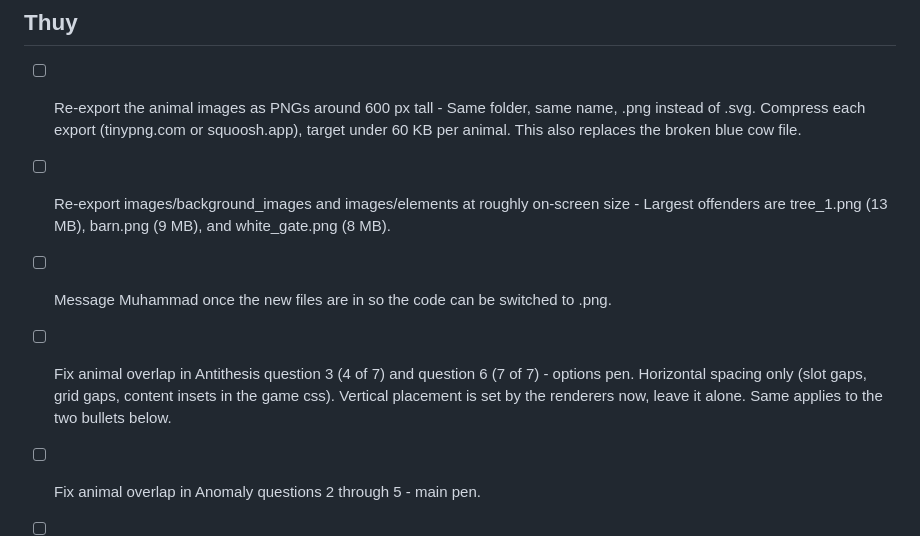
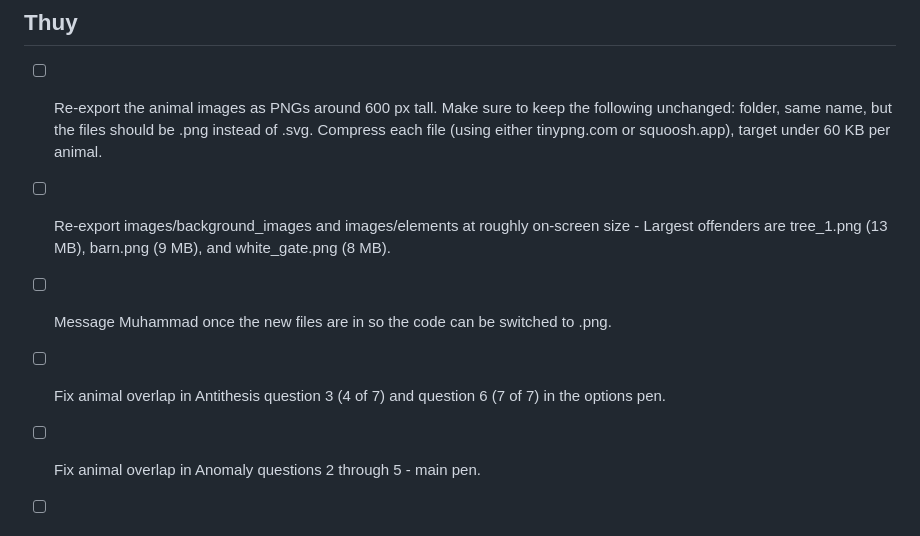
Before and after one commit to AmirF19/torr_ec_v0, a Markdown page: TORR_EC_Tasks.md, the part around one of its changes. Drawn GitHub-style.

Commit message:
Update task list.

```diff
--- a/TORR_EC_Tasks.md
+++ b/TORR_EC_Tasks.md
@@ -23,11 +23,11 @@ Previous open tasks can be found here: TORR_EC_Tasks_v0.md in previous commits.
 
 ## Thuy
 
-- [ ] Re-export the animal images as PNGs around 600 px tall - Same folder, same name, .png instead of .svg. Compress each export (tinypng.com or squoosh.app), target under 60 KB per animal. This also replaces the broken blue cow file.
+- [ ] Re-export the animal images as PNGs around 600 px tall. Make sure to keep the following unchanged: folder, same name, but the files should be .png instead of .svg. Compress each file (using either tinypng.com or squoosh.app), target under 60 KB per animal.
 - [ ] Re-export images/background_images and images/elements at roughly on-screen size - Largest offenders are tree_1.png (13 MB), barn.png (9 MB), and white_gate.png (8 MB).
 - [ ] Message Muhammad once the new files are in so the code can be switched to .png.
 
-- [ ] Fix animal overlap in Antithesis question 3 (4 of 7) and question 6 (7 of 7) - options pen. Horizontal spacing only (slot gaps, grid gaps, content insets in the game css). Vertical placement is set by the renderers now, leave it alone. Same applies to the two bullets below.
+- [ ] Fix animal overlap in Antithesis question 3 (4 of 7) and question 6 (7 of 7) in the options pen.
 - [ ] Fix animal overlap in Anomaly questions 2 through 5 - main pen.
 - [ ] Antinomy - The 4th choice sits close to the right fence post. Check spacing everywhere after the overlap fixes above.
 - [ ] Analogy - Large sheep clips out of the answer box (analogy.css).
```
Also changed, not shown: other parts of TORR_EC_Tasks.md (+1 -1 lines), TORR_EC_Researcher_Script.md (deleted, +0 -65 lines).
